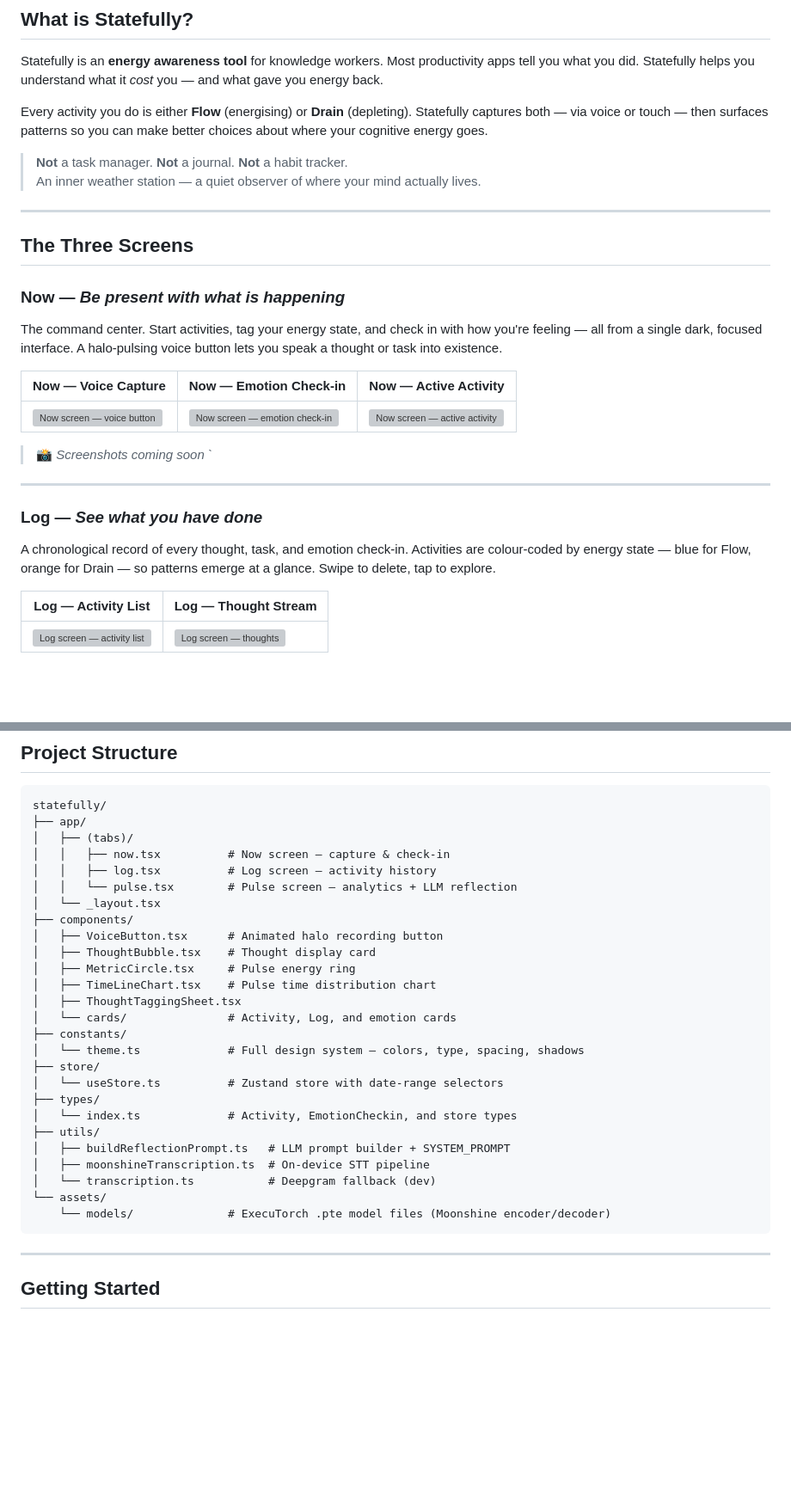
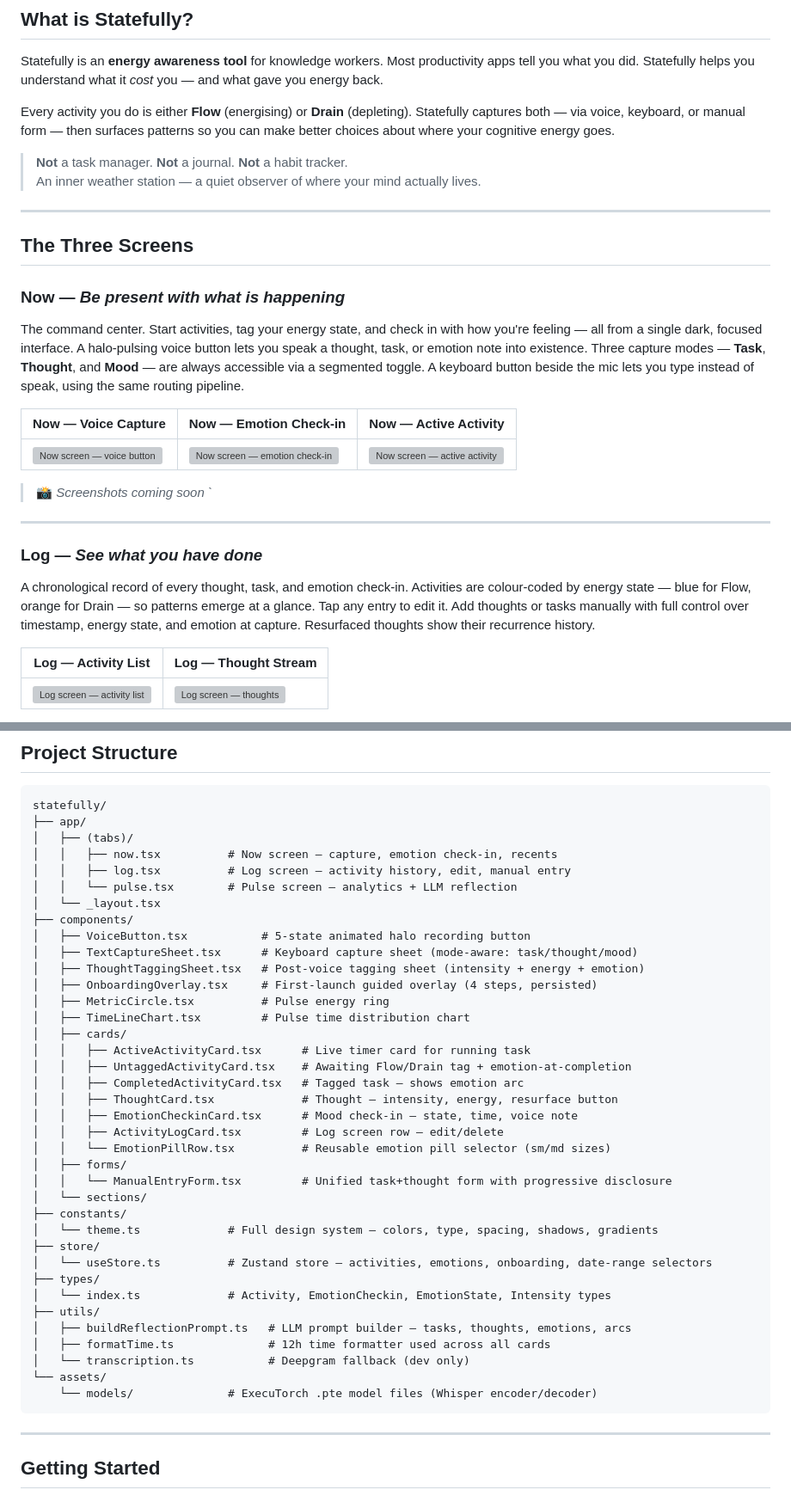
Before and after one commit to agvar/statefully, a Markdown page: README.md, 2 parts joined by grey strips. Shown at 86% size. Drawn GitHub-style; blank space fills up the shorter version; grey boxes are pictures that could not be loaded.

````diff
--- a/README.md
+++ b/README.md
@@ -17,7 +17,7 @@
 
 Statefully is an **energy awareness tool** for knowledge workers. Most productivity apps tell you what you did. Statefully helps you understand what it *cost* you — and what gave you energy back.
 
-Every activity you do is either **Flow** (energising) or **Drain** (depleting). Statefully captures both — via voice or touch — then surfaces patterns so you can make better choices about where your cognitive energy goes.
+Every activity you do is either **Flow** (energising) or **Drain** (depleting). Statefully captures both — via voice, keyboard, or manual form — then surfaces patterns so you can make better choices about where your cognitive energy goes.
 
 > **Not** a task manager. **Not** a journal. **Not** a habit tracker.
 > An inner weather station — a quiet observer of where your mind actually lives.
@@ -28,7 +28,7 @@ Every activity you do is either **Flow** (energising) or **Drain** (depleting).
 
 ### Now — *Be present with what is happening*
 
-The command center. Start activities, tag your energy state, and check in with how you're feeling — all from a single dark, focused interface. A halo-pulsing voice button lets you speak a thought or task into existence.
+The command center. Start activities, tag your energy state, and check in with how you're feeling — all from a single dark, focused interface. A halo-pulsing voice button lets you speak a thought, task, or emotion note into existence. Three capture modes — **Task**, **Thought**, and **Mood** — are always accessible via a segmented toggle. A keyboard button beside the mic lets you type instead of speak, using the same routing pipeline.
 
 | Now — Voice Capture | Now — Emotion Check-in | Now — Active Activity |
 |---|---|---|
@@ -40,7 +40,7 @@ The command center. Start activities, tag your energy state, and check in with h
 
 ### Log — *See what you have done*
 
-A chronological record of every thought, task, and emotion check-in. Activities are colour-coded by energy state — blue for Flow, orange for Drain — so patterns emerge at a glance. Swipe to delete, tap to explore.
+A chronological record of every thought, task, and emotion check-in. Activities are colour-coded by energy state — blue for Flow, orange for Drain — so patterns emerge at a glance. Tap any entry to edit it. Add thoughts or tasks manually with full control over timestamp, energy state, and emotion at capture. Resurfaced thoughts show their recurrence history.
 
 | Log — Activity List | Log — Thought Stream |
 |---|---|
@@ -134,29 +148,40 @@ All tokens live in [constants/theme.ts](constants/theme.ts).
 statefully/
 ├── app/
 │   ├── (tabs)/
-│   │   ├── now.tsx          # Now screen — capture & check-in
-│   │   ├── log.tsx          # Log screen — activity history
+│   │   ├── now.tsx          # Now screen — capture, emotion check-in, recents
+│   │   ├── log.tsx          # Log screen — activity history, edit, manual entry
 │   │   └── pulse.tsx        # Pulse screen — analytics + LLM reflection
 │   └── _layout.tsx
 ├── components/
-│   ├── VoiceButton.tsx      # Animated halo recording button
-│   ├── ThoughtBubble.tsx    # Thought display card
-│   ├── MetricCircle.tsx     # Pulse energy ring
-│   ├── TimeLineChart.tsx    # Pulse time distribution chart
-│   ├── ThoughtTaggingSheet.tsx
-│   └── cards/               # Activity, Log, and emotion cards
+│   ├── VoiceButton.tsx           # 5-state animated halo recording button
+│   ├── TextCaptureSheet.tsx      # Keyboard capture sheet (mode-aware: task/thought/mood)
+│   ├── ThoughtTaggingSheet.tsx   # Post-voice tagging sheet (intensity + energy + emotion)
+│   ├── OnboardingOverlay.tsx     # First-launch guided overlay (4 steps, persisted)
+│   ├── MetricCircle.tsx          # Pulse energy ring
+│   ├── TimeLineChart.tsx         # Pulse time distribution chart
+│   ├── cards/
+│   │   ├── ActiveActivityCard.tsx      # Live timer card for running task
+│   │   ├── UntaggedActivityCard.tsx    # Awaiting Flow/Drain tag + emotion-at-completion
+│   │   ├── CompletedActivityCard.tsx   # Tagged task — shows emotion arc
+│   │   ├── ThoughtCard.tsx             # Thought — intensity, energy, resurface button
+│   │   ├── EmotionCheckinCard.tsx      # Mood check-in — state, time, voice note
+│   │   ├── ActivityLogCard.tsx         # Log screen row — edit/delete
+│   │   └── EmotionPillRow.tsx          # Reusable emotion pill selector (sm/md sizes)
+│   ├── forms/
+│   │   └── ManualEntryForm.tsx         # Unified task+thought form with progressive disclosure
+│   └── sections/
 ├── constants/
-│   └── theme.ts             # Full design system — colors, type, spacing, shadows
+│   └── theme.ts             # Full design system — colors, type, spacing, shadows, gradients
 ├── store/
-│   └── useStore.ts          # Zustand store with date-range selectors
+│   └── useStore.ts          # Zustand store — activities, emotions, onboarding, date-range selectors
 ├── types/
-│   └── index.ts             # Activity, EmotionCheckin, and store types
+│   └── index.ts             # Activity, EmotionCheckin, EmotionState, Intensity types
 ├── utils/
-│   ├── buildReflectionPrompt.ts   # LLM prompt builder + SYSTEM_PROMPT
-│   ├── moonshineTranscription.ts  # On-device STT pipeline
-│   └── transcription.ts           # Deepgram fallback (dev)
+│   ├── buildReflectionPrompt.ts   # LLM prompt builder — tasks, thoughts, emotions, arcs
+│   ├── formatTime.ts              # 12h time formatter used across all cards
+│   └── transcription.ts           # Deepgram fallback (dev only)
 └── assets/
-    └── models/              # ExecuTorch .pte model files (Moonshine encoder/decoder)
+    └── models/              # ExecuTorch .pte model files (Whisper encoder/decoder)
 ```
 
 ---
````
Also changed, not shown: other parts of README.md (+27 -13 lines).
